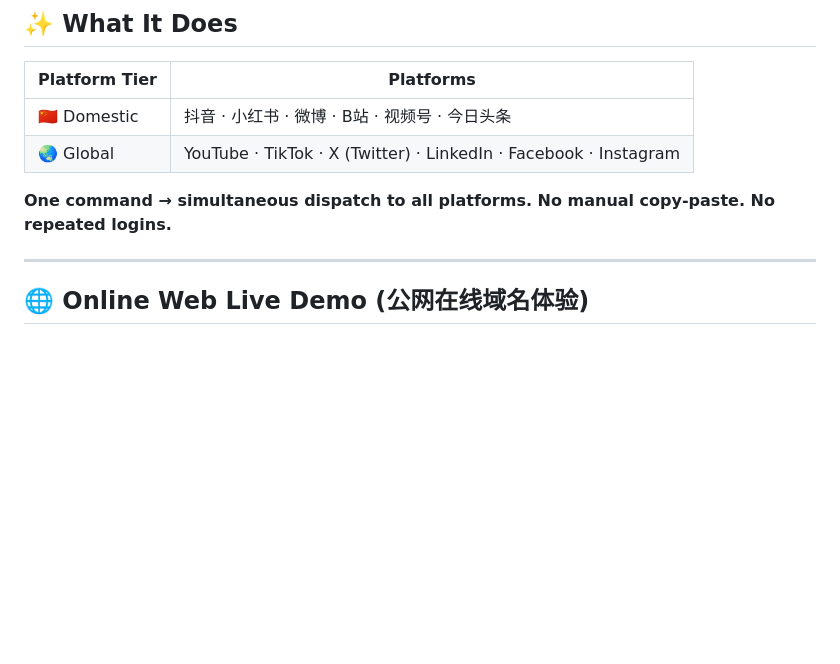
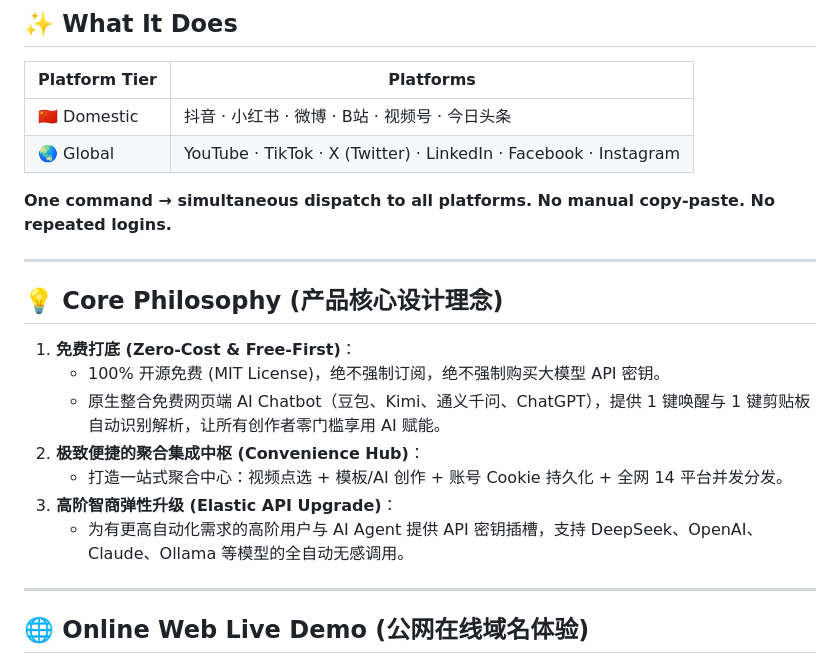
Before and after one commit to Martin-MQtech/open-matrix-publisher, a Markdown page: README.md, the part around the change. GitHub-like rendering; blank space fills up the shorter version.

Commit message:
docs: formalize core product philosophy - free-first foundation, convenience aggregation hub, and elastic API upgrade

```diff
--- a/README.md
+++ b/README.md
@@ -17,6 +17,18 @@
 | 🌏 Global | YouTube · TikTok · X (Twitter) · LinkedIn · Facebook · Instagram |
 
 **One command → simultaneous dispatch to all platforms. No manual copy-paste. No repeated logins.**
+
+---
+
+## 💡 Core Philosophy (产品核心设计理念)
+
+1. **免费打底 (Zero-Cost & Free-First)**：
+   - 100% 开源免费 (MIT License)，绝不强制订阅，绝不强制购买大模型 API 密钥。
+   - 原生整合免费网页端 AI Chatbot（豆包、Kimi、通义千问、ChatGPT），提供 1 键唤醒与 1 键剪贴板自动识别解析，让所有创作者零门槛享用 AI 赋能。
+2. **极致便捷的聚合集成中枢 (Convenience Hub)**：
+   - 打造一站式聚合中心：视频点选 + 模板/AI 创作 + 账号 Cookie 持久化 + 全网 14 平台并发分发。
+3. **高阶智商弹性升级 (Elastic API Upgrade)**：
+   - 为有更高自动化需求的高阶用户与 AI Agent 提供 API 密钥插槽，支持 DeepSeek、OpenAI、Claude、Ollama 等模型的全自动无感调用。
 
 ---
 
```
Also changed, not shown: 执行手册.md (+9 -1 lines).
